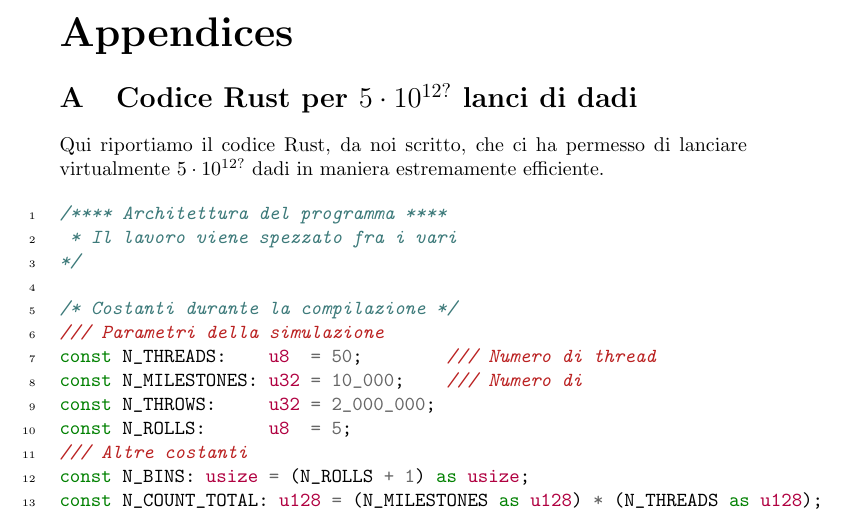
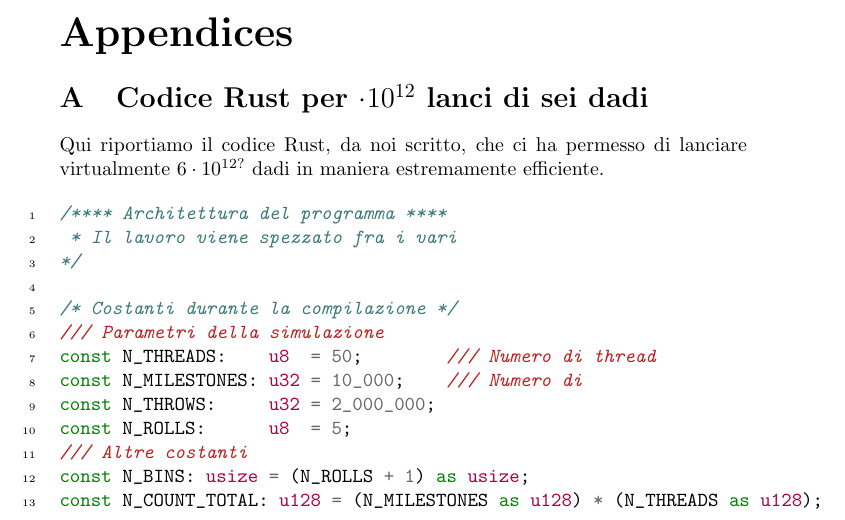
Before and after one commit to RBerga06/unipr-clt-fisica, a LaTeX paper (lab1/r4-random/relazione.tex): part of page 5 of 7, cut so that both start at the same text. The pictures show the PDF file lab1/r4-random/relazione.pdf that the author committed with the source.

Commit message:
Piccole modifiche

```diff
--- a/lab1/r4-random/relazione.tex
+++ b/lab1/r4-random/relazione.tex
@@ -170,9 +170,9 @@
 
 \pagebreak
 \begin{appendices}
-    \section{Codice Rust per $5\cdot10^{12?}$ lanci di dadi}
+    \section{Codice Rust per $\cdot10^{12}$ lanci di sei dadi}
     Qui riportiamo il codice Rust, da noi scritto, che ci ha permesso di
-    lanciare virtualmente $5\cdot10^{12?}$ dadi in maniera estremamente
+    lanciare virtualmente $6\cdot10^{12?}$ dadi in maniera estremamente
     efficiente.
 
     \inputminted[linenos, mathescape]{rust}{src/main.rs}
```
Also changed, not shown: lab1/r4-random/relazione.pdf.
